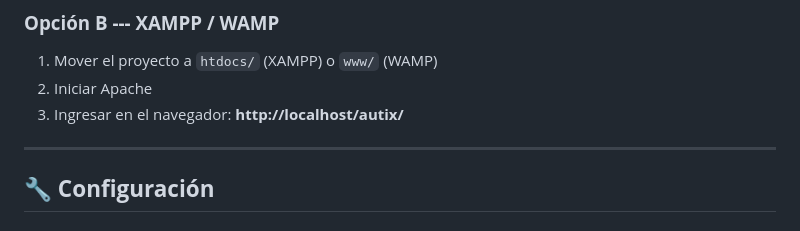
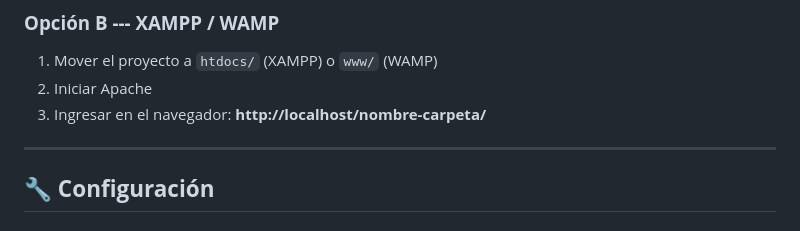
Before and after one commit to molidie/prueba-tecnica-comunidauto, a Markdown page: README.md, the part around the change. GitHub-like rendering.

```diff
--- a/README.md
+++ b/README.md
@@ -141,7 +141,7 @@ Incluye funcionalidades avanzadas como:
 1.  Mover el proyecto a `htdocs/` (XAMPP) o `www/` (WAMP)
 2.  Iniciar Apache
 3.  Ingresar en el navegador:
-    **http://localhost/autix/**
+    **http://localhost/nombre-carpeta/**
 
 ------------------------------------------------------------------------
 
```
